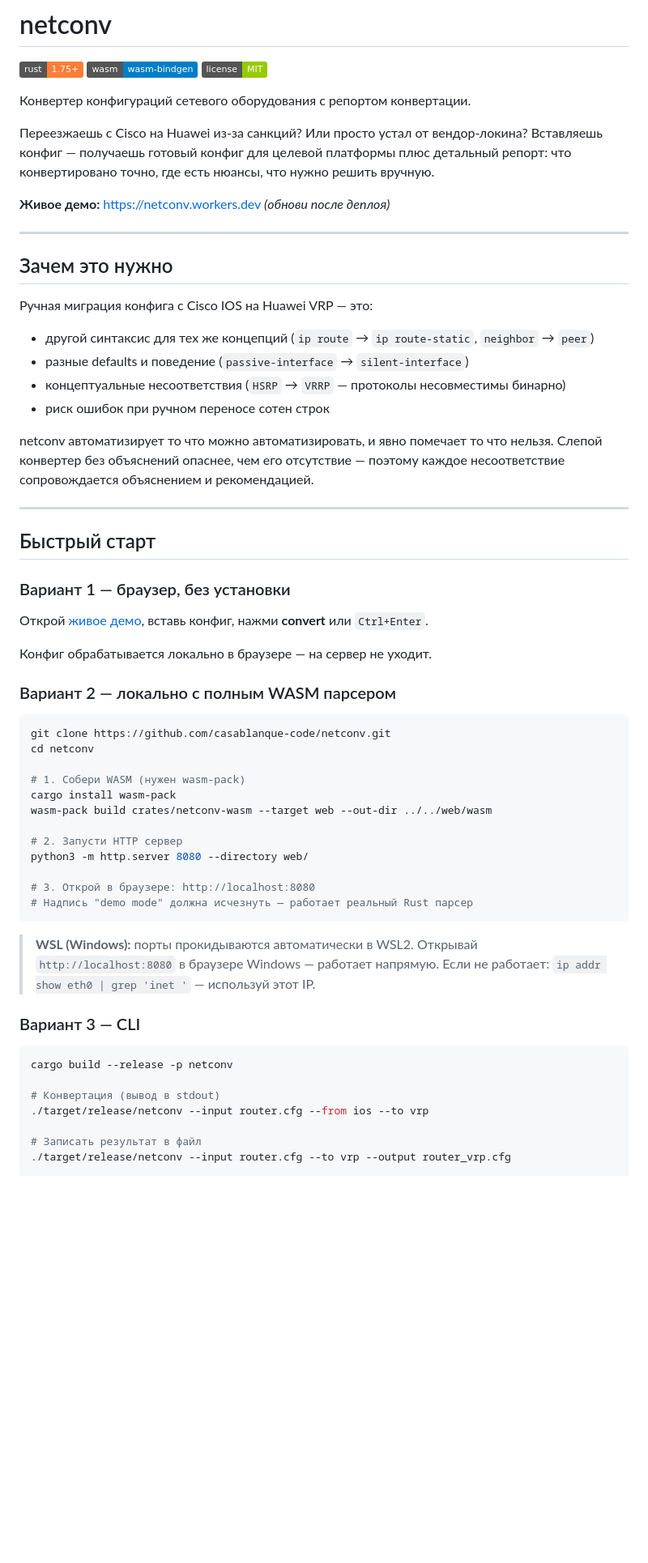
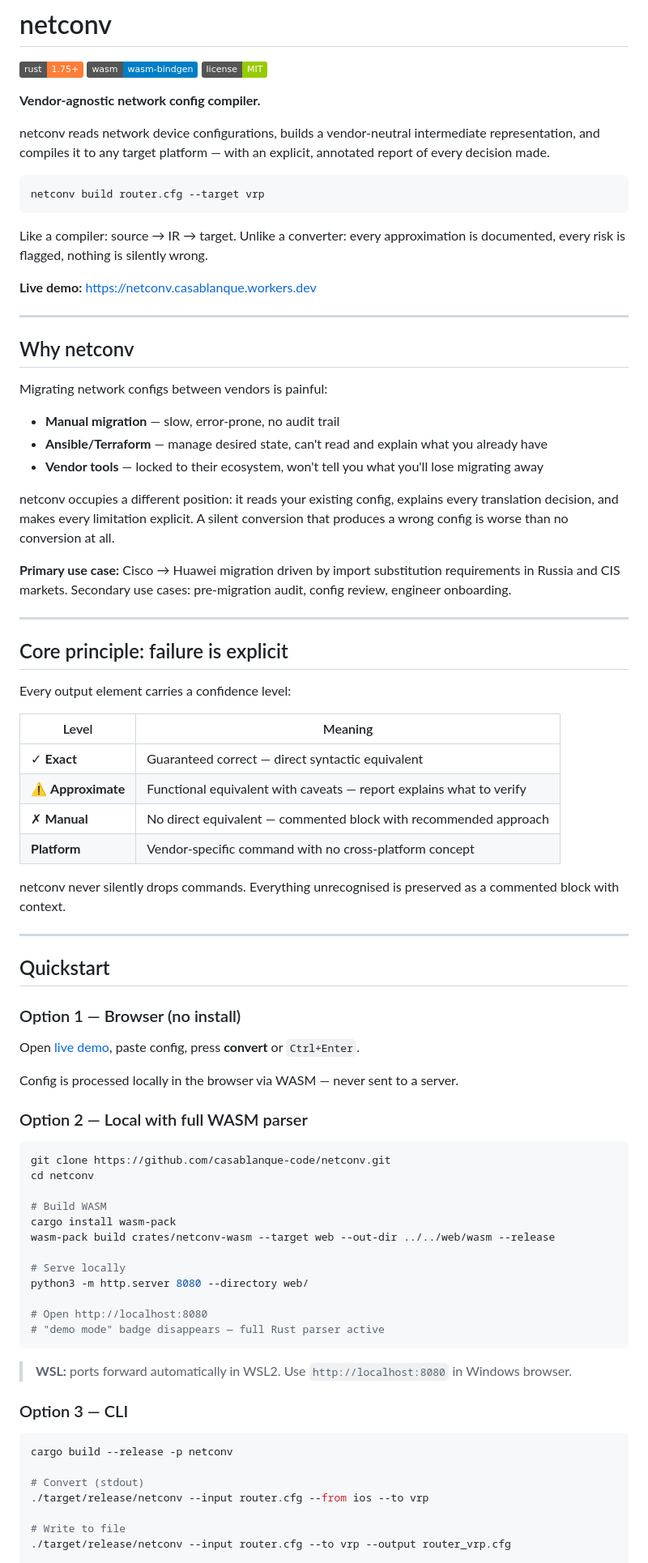
Before and after one commit to casablanque-code/netconv, a Markdown page: README.md, the part around one of its changes. Shown at 81% size. Drawn GitHub-style; badges without logos; blank space fills up the shorter version.

Commit message:
readme upd

````diff
--- a/README.md
+++ b/README.md
@@ -4,67 +4,84 @@
 [![WASM](https://img.shields.io/badge/wasm-wasm--bindgen-blue.svg)](https://rustwasm.github.io)
 [![License: MIT](https://img.shields.io/badge/license-MIT-green.svg)](LICENSE)
 
-Конвертер конфигураций сетевого оборудования с репортом конвертации.
+**Vendor-agnostic network config compiler.**
 
-Переезжаешь с Cisco на Huawei из-за санкций? Или просто устал от вендор-локина?
-Вставляешь конфиг — получаешь готовый конфиг для целевой платформы плюс детальный
-репорт: что конвертировано точно, где есть нюансы, что нужно решить вручную.
+netconv reads network device configurations, builds a vendor-neutral intermediate representation, and compiles it to any target platform — with an explicit, annotated report of every decision made.
 
-**Живое демо:** https://netconv.workers.dev *(обнови после деплоя)*
+```
+netconv build router.cfg --target vrp
+```
+
+Like a compiler: source → IR → target. Unlike a converter: every approximation is documented, every risk is flagged, nothing is silently wrong.
+
+**Live demo:** https://netconv.casablanque.workers.dev
 
 ---
 
-## Зачем это нужно
+## Why netconv
 
-Ручная миграция конфига с Cisco IOS на Huawei VRP — это:
-- другой синтаксис для тех же концепций (`ip route` → `ip route-static`, `neighbor` → `peer`)
-- разные defaults и поведение (`passive-interface` → `silent-interface`)
-- концептуальные несоответствия (`HSRP` → `VRRP` — протоколы несовместимы бинарно)
-- риск ошибок при ручном переносе сотен строк
+Migrating network configs between vendors is painful:
 
-netconv автоматизирует то что можно автоматизировать, и явно помечает то что нельзя.
-Слепой конвертер без объяснений опаснее, чем его отсутствие — поэтому каждое
-несоответствие сопровождается объяснением и рекомендацией.
+- **Manual migration** — slow, error-prone, no audit trail
+- **Ansible/Terraform** — manage desired state, can't read and explain what you already have
+- **Vendor tools** — locked to their ecosystem, won't tell you what you'll lose migrating away
+
+netconv occupies a different position: it reads your existing config, explains every translation decision, and makes every limitation explicit. A silent conversion that produces a wrong config is worse than no conversion at all.
+
+**Primary use case:** Cisco → Huawei migration driven by import substitution requirements in Russia and CIS markets. Secondary use cases: pre-migration audit, config review, engineer onboarding.
 
 ---
 
-## Быстрый старт
+## Core principle: failure is explicit
 
-### Вариант 1 — браузер, без установки
+Every output element carries a confidence level:
 
-Открой [живое демо](https://netconv.workers.dev), вставь конфиг, нажми **convert** или `Ctrl+Enter`.
+| Level | Meaning |
+|-------|---------|
+| ✓ **Exact** | Guaranteed correct — direct syntactic equivalent |
+| ⚠ **Approximate** | Functional equivalent with caveats — report explains what to verify |
+| ✗ **Manual** | No direct equivalent — commented block with recommended approach |
+| **Platform** | Vendor-specific command with no cross-platform concept |
 
-Конфиг обрабатывается локально в браузере — на сервер не уходит.
+netconv never silently drops commands. Everything unrecognised is preserved as a commented block with context.
 
-### Вариант 2 — локально с полным WASM парсером
+---
+
+## Quickstart
+
+### Option 1 — Browser (no install)
+
+Open [live demo](https://netconv.casablanque.workers.dev), paste config, press **convert** or `Ctrl+Enter`.
+
+Config is processed locally in the browser via WASM — never sent to a server.
+
+### Option 2 — Local with full WASM parser
 
 ```bash
 git clone https://github.com/casablanque-code/netconv.git
 cd netconv
 
-# 1. Собери WASM (нужен wasm-pack)
+# Build WASM
 cargo install wasm-pack
-wasm-pack build crates/netconv-wasm --target web --out-dir ../../web/wasm
+wasm-pack build crates/netconv-wasm --target web --out-dir ../../web/wasm --release
 
-# 2. Запусти HTTP сервер
+# Serve locally
 python3 -m http.server 8080 --directory web/
 
-# 3. Открой в браузере: http://localhost:8080
-# Надпись "demo mode" должна исчезнуть — работает реальный Rust парсер
+# Open http://localhost:8080
+# "demo mode" badge disappears — full Rust parser active
 ```
 
-> **WSL (Windows):** порты прокидываются автоматически в WSL2.
-> Открывай `http://localhost:8080` в браузере Windows — работает напрямую.
-> Если не работает: `ip addr show eth0 | grep 'inet '` — используй этот IP.
+> **WSL:** ports forward automatically in WSL2. Use `http://localhost:8080` in Windows browser.
 
-### Вариант 3 — CLI
+### Option 3 — CLI
 
 ```bash
 cargo build --release -p netconv
 
-# Конвертация (вывод в stdout)
+# Convert (stdout)
 ./target/release/netconv --input router.cfg --from ios --to vrp
 
-# Записать результат в файл
+# Write to file
 ./target/release/netconv --input router.cfg --to vrp --output router_vrp.cfg
 
````
Also changed, not shown: other parts of README.md (+134 -90 lines).
